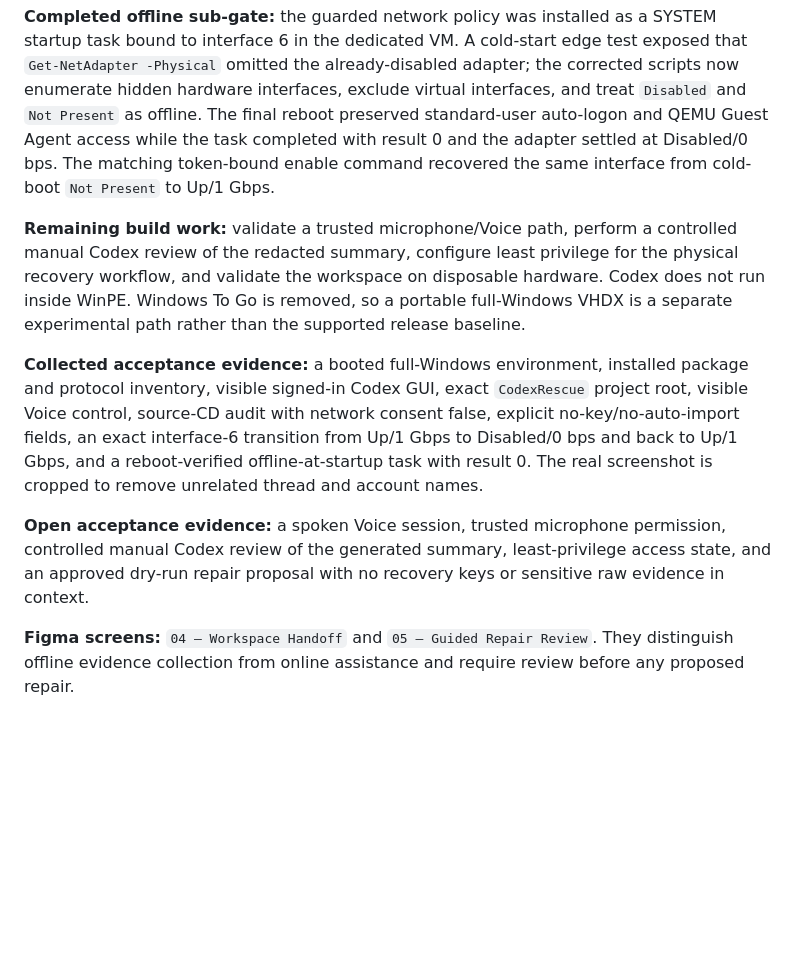
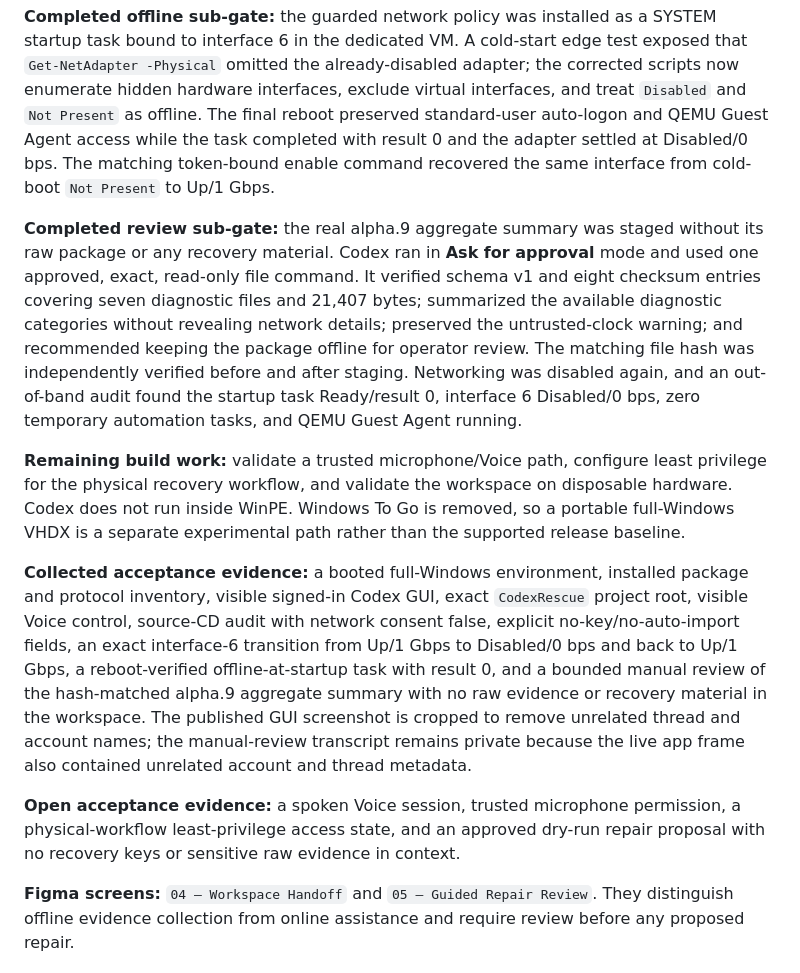
Before and after one commit to Morlock52/codex-rescue-usb, a Markdown page: docs/plans/2026-08-05-recovery-media-roadmap.md, the part around the change. Drawn GitHub-style; blank space fills up the shorter version.

```diff
--- a/docs/plans/2026-08-05-recovery-media-roadmap.md
+++ b/docs/plans/2026-08-05-recovery-media-roadmap.md
@@ -60,11 +60,13 @@ Each phase produces a testable artifact and its own evidence. A design mockup, a
 
 **Completed offline sub-gate:** the guarded network policy was installed as a SYSTEM startup task bound to interface 6 in the dedicated VM. A cold-start edge test exposed that `Get-NetAdapter -Physical` omitted the already-disabled adapter; the corrected scripts now enumerate hidden hardware interfaces, exclude virtual interfaces, and treat `Disabled` and `Not Present` as offline. The final reboot preserved standard-user auto-logon and QEMU Guest Agent access while the task completed with result 0 and the adapter settled at Disabled/0 bps. The matching token-bound enable command recovered the same interface from cold-boot `Not Present` to Up/1 Gbps.
 
-**Remaining build work:** validate a trusted microphone/Voice path, perform a controlled manual Codex review of the redacted summary, configure least privilege for the physical recovery workflow, and validate the workspace on disposable hardware. Codex does not run inside WinPE. Windows To Go is removed, so a portable full-Windows VHDX is a separate experimental path rather than the supported release baseline.
+**Completed review sub-gate:** the real alpha.9 aggregate summary was staged without its raw package or any recovery material. Codex ran in **Ask for approval** mode and used one approved, exact, read-only file command. It verified schema v1 and eight checksum entries covering seven diagnostic files and 21,407 bytes; summarized the available diagnostic categories without revealing network details; preserved the untrusted-clock warning; and recommended keeping the package offline for operator review. The matching file hash was independently verified before and after staging. Networking was disabled again, and an out-of-band audit found the startup task Ready/result 0, interface 6 Disabled/0 bps, zero temporary automation tasks, and QEMU Guest Agent running.
 
-**Collected acceptance evidence:** a booted full-Windows environment, installed package and protocol inventory, visible signed-in Codex GUI, exact `CodexRescue` project root, visible Voice control, source-CD audit with network consent false, explicit no-key/no-auto-import fields, an exact interface-6 transition from Up/1 Gbps to Disabled/0 bps and back to Up/1 Gbps, and a reboot-verified offline-at-startup task with result 0. The real screenshot is cropped to remove unrelated thread and account names.
+**Remaining build work:** validate a trusted microphone/Voice path, configure least privilege for the physical recovery workflow, and validate the workspace on disposable hardware. Codex does not run inside WinPE. Windows To Go is removed, so a portable full-Windows VHDX is a separate experimental path rather than the supported release baseline.
 
-**Open acceptance evidence:** a spoken Voice session, trusted microphone permission, controlled manual Codex review of the generated summary, least-privilege access state, and an approved dry-run repair proposal with no recovery keys or sensitive raw evidence in context.
+**Collected acceptance evidence:** a booted full-Windows environment, installed package and protocol inventory, visible signed-in Codex GUI, exact `CodexRescue` project root, visible Voice control, source-CD audit with network consent false, explicit no-key/no-auto-import fields, an exact interface-6 transition from Up/1 Gbps to Disabled/0 bps and back to Up/1 Gbps, a reboot-verified offline-at-startup task with result 0, and a bounded manual review of the hash-matched alpha.9 aggregate summary with no raw evidence or recovery material in the workspace. The published GUI screenshot is cropped to remove unrelated thread and account names; the manual-review transcript remains private because the live app frame also contained unrelated account and thread metadata.
+
+**Open acceptance evidence:** a spoken Voice session, trusted microphone permission, a physical-workflow least-privilege access state, and an approved dry-run repair proposal with no recovery keys or sensitive raw evidence in context.
 
 **Figma screens:** `04 — Workspace Handoff` and `05 — Guided Repair Review`. They distinguish offline evidence collection from online assistance and require review before any proposed repair.
 
```
Also changed, not shown: README.md (+5 -3 lines), docs/plans/2026-08-05-full-windows-codex-workspace.md (+2 -1 lines).
